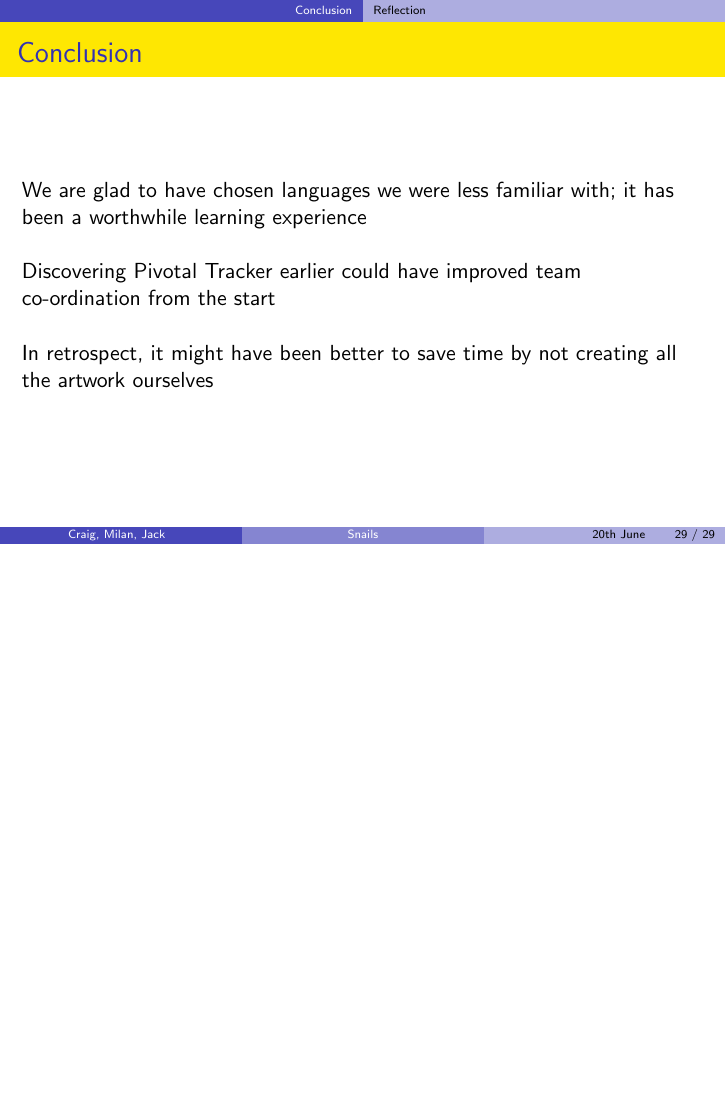
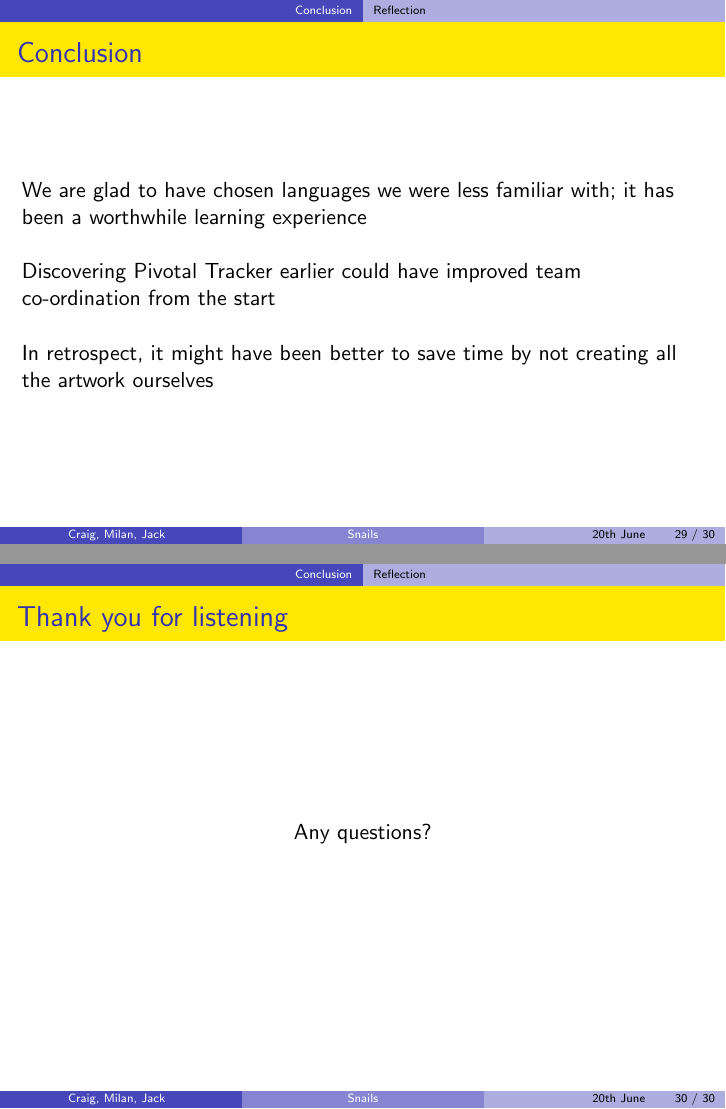
Before and after one commit to MilanMisak/Zombies, LaTeX slides (reports/presentation.tex): page 29 of 29 before the commit and pages 29 and 30 of 30 after it, the two joined at a grey line, the shorter picture padded with empty space. Compiled offline with pdfLaTeX.

```diff
--- a/reports/presentation.tex
+++ b/reports/presentation.tex
@@ -300,4 +300,10 @@
   In retrospect, it might have been better to save time by not creating all the artwork ourselves
 \end{frame}
 
+\begin{frame}{Thank you for listening}
+  \begin{center}
+    Any questions?
+  \end{center}
+\end{frame}
+
 \end{document}
```
Also changed, not shown: reports/presentation.pdf (added), 1 other file.
